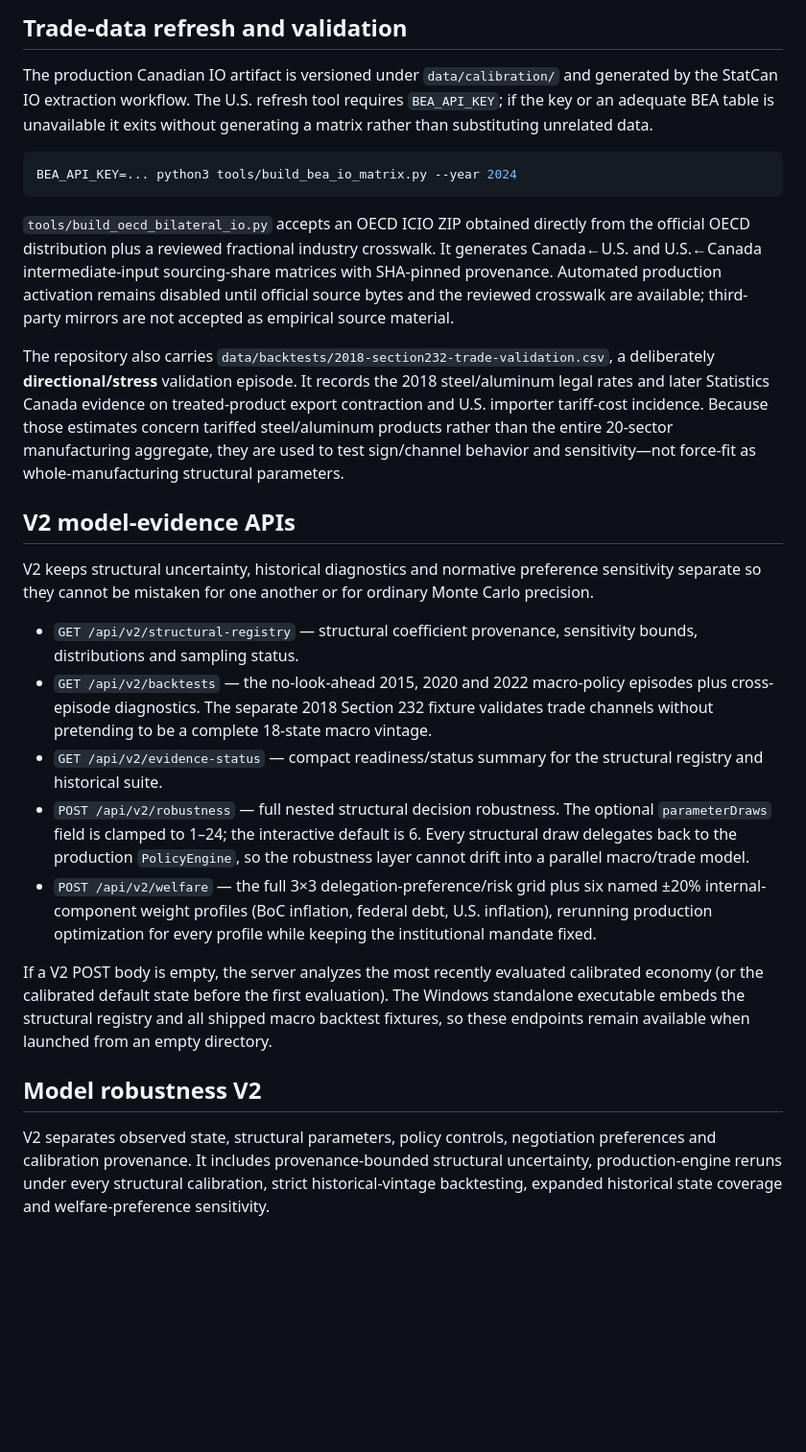
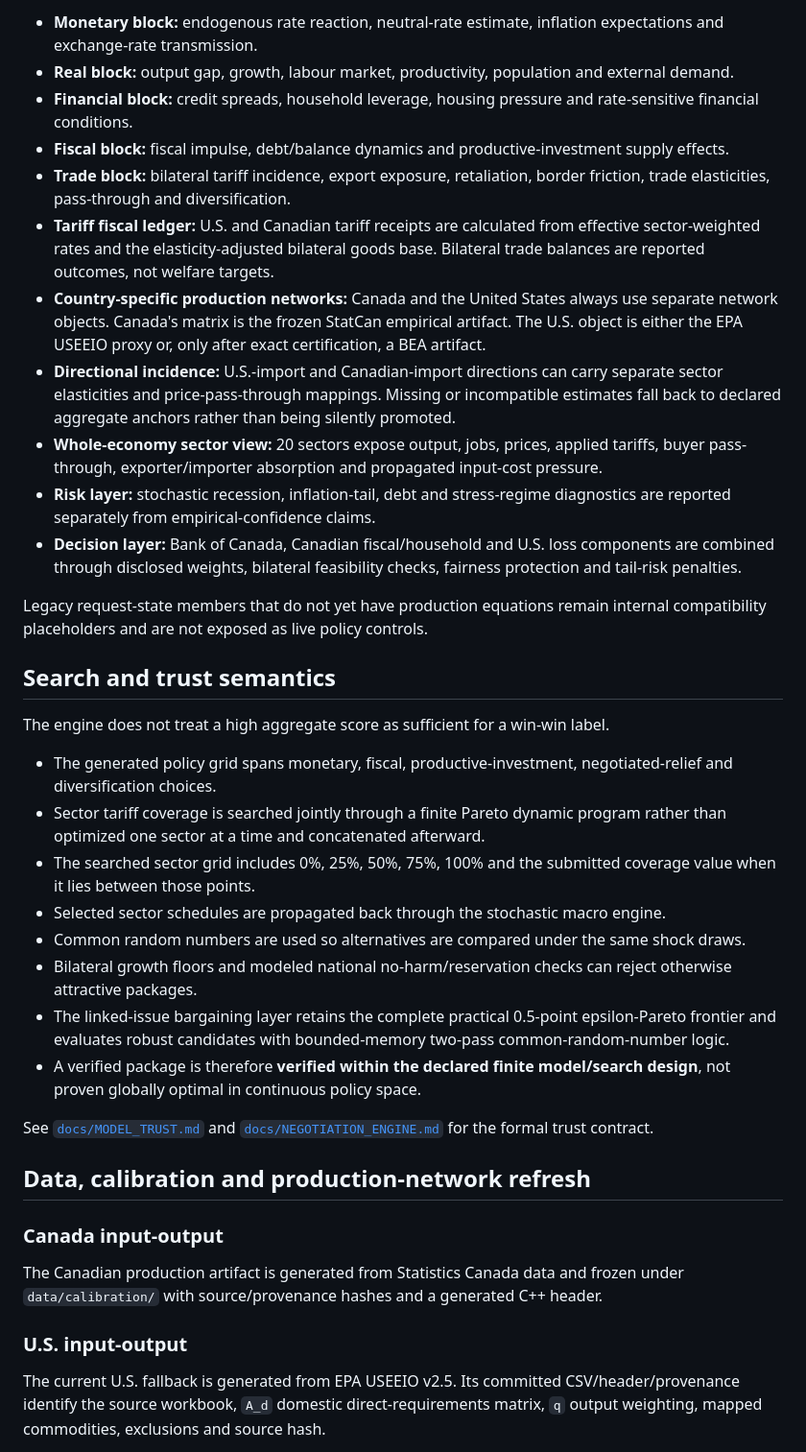
Before and after one commit to jordanlegare/economic_policy, a Markdown page: README.md, the part around one of its changes. Shown at 96% size. Rendered like a GitHub page; blank space fills up the shorter version.

Commit message:
Refresh README evidence status

````diff
--- a/README.md
+++ b/README.md
@@ -53,29 +42,40 @@ ctest --test-dir build --output-on-failure
 
-## Trade-data refresh and validation
+- **Monetary block:** endogenous rate reaction, neutral-rate estimate, inflation expectations and exchange-rate transmission.
+- **Real block:** output gap, growth, labour market, productivity, population and external demand.
+- **Financial block:** credit spreads, household leverage, housing pressure and rate-sensitive financial conditions.
+- **Fiscal block:** fiscal impulse, debt/balance dynamics and productive-investment supply effects.
+- **Trade block:** bilateral tariff incidence, export exposure, retaliation, border friction, trade elasticities, pass-through and diversification.
+- **Tariff fiscal ledger:** U.S. and Canadian tariff receipts are calculated from effective sector-weighted rates and the elasticity-adjusted bilateral goods base. Bilateral trade balances are reported outcomes, not welfare targets.
+- **Country-specific production networks:** Canada and the United States always use separate network objects. Canada's matrix is the frozen StatCan empirical artifact. The U.S. object is either the EPA USEEIO proxy or, only after exact certification, a BEA artifact.
+- **Directional incidence:** U.S.-import and Canadian-import directions can carry separate sector elasticities and price-pass-through mappings. Missing or incompatible estimates fall back to declared aggregate anchors rather than being silently promoted.
+- **Whole-economy sector view:** 20 sectors expose output, jobs, prices, applied tariffs, buyer pass-through, exporter/importer absorption and propagated input-cost pressure.
+- **Risk layer:** stochastic recession, inflation-tail, debt and stress-regime diagnostics are reported separately from empirical-confidence claims.
+- **Decision layer:** Bank of Canada, Canadian fiscal/household and U.S. loss components are combined through disclosed weights, bilateral feasibility checks, fairness protection and tail-risk penalties.
 
-The production Canadian IO artifact is versioned under `data/calibration/` and generated by the StatCan IO extraction workflow. The U.S. refresh tool requires `BEA_API_KEY`; if the key or an adequate BEA table is unavailable it exits without generating a matrix rather than substituting unrelated data.
+Legacy request-state members that do not yet have production equations remain internal compatibility placeholders and are not exposed as live policy controls.
 
-```bash
-BEA_API_KEY=... python3 tools/build_bea_io_matrix.py --year 2024
-```
+## Search and trust semantics
 
-`tools/build_oecd_bilateral_io.py` accepts an OECD ICIO ZIP obtained directly from the official OECD distribution plus a reviewed fractional industry crosswalk. It generates Canada←U.S. and U.S.←Canada intermediate-input sourcing-share matrices with SHA-pinned provenance. Automated production activation remains disabled until official source bytes and the reviewed crosswalk are available; third-party mirrors are not accepted as empirical source material.
+The engine does not treat a high aggregate score as sufficient for a win-win label.
 
-The repository also carries `data/backtests/2018-section232-trade-validation.csv`, a deliberately **directional/stress** validation episode. It records the 2018 steel/aluminum legal rates and later Statistics Canada evidence on treated-product export contraction and U.S. importer tariff-cost incidence. Because those estimates concern tariffed steel/aluminum products rather than the entire 20-sector manufacturing aggregate, they are used to test sign/channel behavior and sensitivity—not force-fit as whole-manufacturing structural parameters.
+- The generated policy grid spans monetary, fiscal, productive-investment, negotiated-relief and diversification choices.
+- Sector tariff coverage is searched jointly through a finite Pareto dynamic program rather than optimized one sector at a time and concatenated afterward.
+- The searched sector grid includes 0%, 25%, 50%, 75%, 100% and the submitted coverage value when it lies between those points.
+- Selected sector schedules are propagated back through the stochastic macro engine.
+- Common random numbers are used so alternatives are compared under the same shock draws.
+- Bilateral growth floors and modeled national no-harm/reservation checks can reject otherwise attractive packages.
+- The linked-issue bargaining layer retains the complete practical 0.5-point epsilon-Pareto frontier and evaluates robust candidates with bounded-memory two-pass common-random-number logic.
+- A verified package is therefore **verified within the declared finite model/search design**, not proven globally optimal in continuous policy space.
 
-## V2 model-evidence APIs
+See [`docs/MODEL_TRUST.md`](docs/MODEL_TRUST.md) and [`docs/NEGOTIATION_ENGINE.md`](docs/NEGOTIATION_ENGINE.md) for the formal trust contract.
 
-V2 keeps structural uncertainty, historical diagnostics and normative preference sensitivity separate so they cannot be mistaken for one another or for ordinary Monte Carlo precision.
+## Data, calibration and production-network refresh
 
-- `GET /api/v2/structural-registry` — structural coefficient provenance, sensitivity bounds, distributions and sampling status.
-- `GET /api/v2/backtests` — the no-look-ahead 2015, 2020 and 2022 macro-policy episodes plus cross-episode diagnostics. The separate 2018 Section 232 fixture validates trade channels without pretending to be a complete 18-state macro vintage.
-- `GET /api/v2/evidence-status` — compact readiness/status summary for the structural registry and historical suite.
-- `POST /api/v2/robustness` — full nested structural decision robustness. The optional `parameterDraws` field is clamped to 1–24; the interactive default is 6. Every structural draw delegates back to the production `PolicyEngine`, so the robustness layer cannot drift into a parallel macro/trade model.
-- `POST /api/v2/welfare` — the full 3×3 delegation-preference/risk grid plus six named ±20% internal-component weight profiles (BoC inflation, federal debt, U.S. inflation), rerunning production optimization for every profile while keeping the institutional mandate fixed.
+### Canada input-output
 
-If a V2 POST body is empty, the server analyzes the most recently evaluated calibrated economy (or the calibrated default state before the first evaluation). The Windows standalone executable embeds the structural registry and all shipped macro backtest fixtures, so these endpoints remain available when launched from an empty directory.
+The Canadian production artifact is generated from Statistics Canada data and frozen under `data/calibration/` with source/provenance hashes and a generated C++ header.
 
-## Model robustness V2
+### U.S. input-output
 
-V2 separates observed state, structural parameters, policy controls, negotiation preferences and calibration provenance. It includes provenance-bounded structural uncertainty, production-engine reruns under every structural calibration, strict historical-vintage backtesting, expanded historical state coverage and welfare-preference sensitivity.
+The current U.S. fallback is generated from EPA USEEIO v2.5. Its committed CSV/header/provenance identify the source workbook, `A_d` domestic direct-requirements matrix, `q` output weighting, mapped commodities, exclusions and source hash.
 
````
Also changed, not shown: other parts of README.md (+62 -34 lines).
